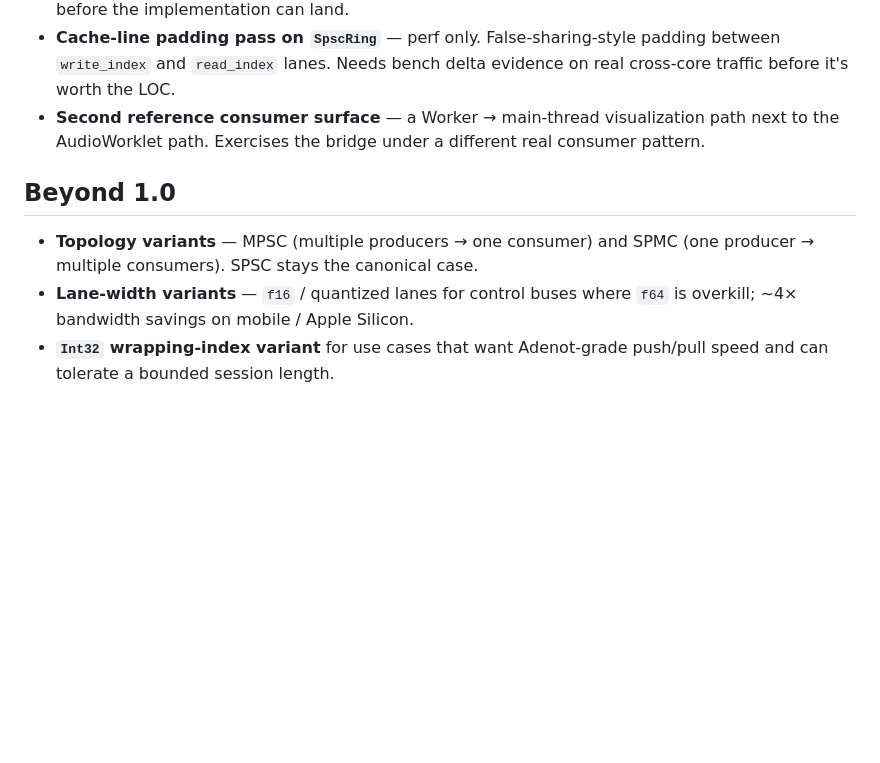
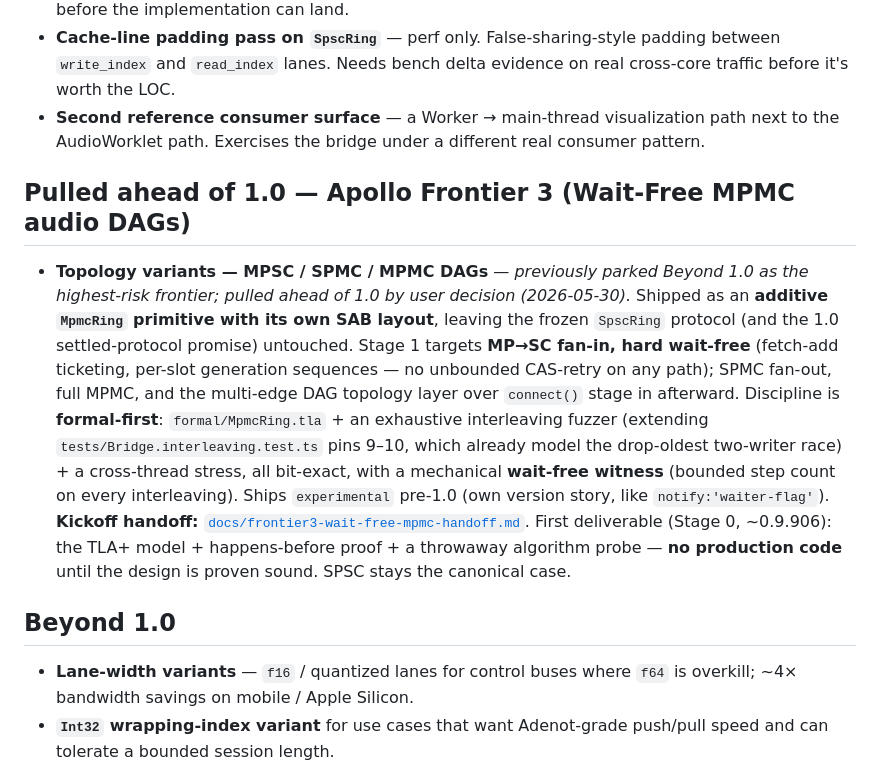
Before and after one commit to Creeptones/webgpu-audio-bridge, a Markdown page: ROADMAP.md, the part around the change. GitHub-like rendering; blank space fills up the shorter version.

```diff
--- a/ROADMAP.md
+++ b/ROADMAP.md
@@ -167,11 +167,28 @@ the soak gate — see the internal pre-1.0 cohort plan.
   visualization path next to the AudioWorklet path. Exercises the
   bridge under a different real consumer pattern.
 
+## Pulled ahead of 1.0 — Apollo Frontier 3 (Wait-Free MPMC audio DAGs)
+
+- **Topology variants — MPSC / SPMC / MPMC DAGs** — *previously parked
+  Beyond 1.0 as the highest-risk frontier; pulled ahead of 1.0 by user
+  decision (2026-05-30).* Shipped as an **additive `MpmcRing` primitive
+  with its own SAB layout**, leaving the frozen `SpscRing` protocol (and
+  the 1.0 settled-protocol promise) untouched. Stage 1 targets **MP→SC
+  fan-in, hard wait-free** (fetch-add ticketing, per-slot generation
+  sequences — no unbounded CAS-retry on any path); SPMC fan-out, full
+  MPMC, and the multi-edge DAG topology layer over `connect()` stage in
+  afterward. Discipline is **formal-first**: `formal/MpmcRing.tla` + an
+  exhaustive interleaving fuzzer (extending `tests/Bridge.interleaving.test.ts`
+  pins 9–10, which already model the drop-oldest two-writer race) + a
+  cross-thread stress, all bit-exact, with a mechanical **wait-free
+  witness** (bounded step count on every interleaving). Ships
+  `experimental` pre-1.0 (own version story, like `notify:'waiter-flag'`).
+  **Kickoff handoff:** [`docs/frontier3-wait-free-mpmc-handoff.md`](./docs/frontier3-wait-free-mpmc-handoff.md).
+  First deliverable (Stage 0, ~0.9.906): the TLA+ model + happens-before
+  proof + a throwaway algorithm probe — **no production code** until the
+  design is proven sound. SPSC stays the canonical case.
+
 ## Beyond 1.0
-
-- **Topology variants** — MPSC (multiple producers → one consumer)
-  and SPMC (one producer → multiple consumers). SPSC stays the
-  canonical case.
 - **Lane-width variants** — `f16` / quantized lanes for control buses
   where `f64` is overkill; ~4× bandwidth savings on mobile / Apple
   Silicon.
```
Also changed, not shown: docs/frontier3-wait-free-mpmc-handoff.md (added, +164 -0 lines).
